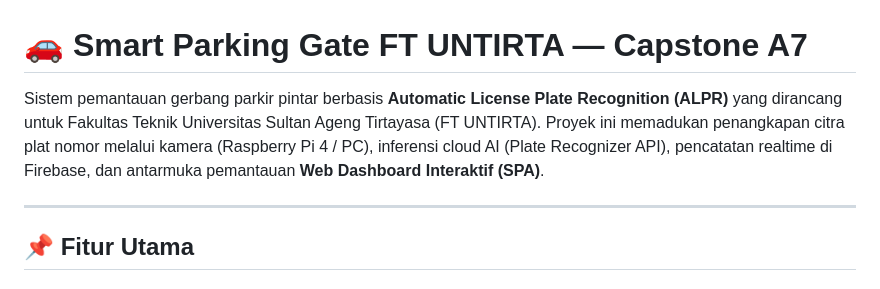
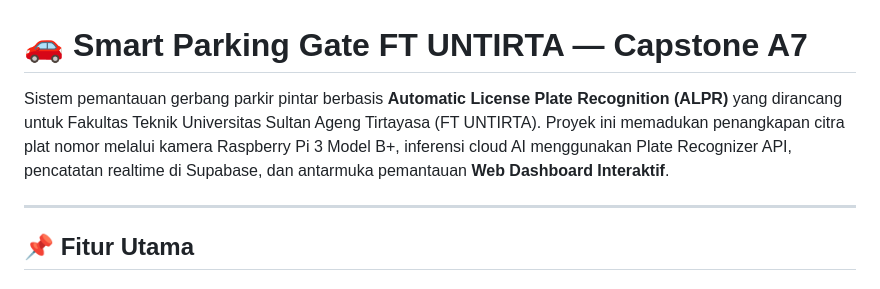
Before and after one commit to Fathurrizki-git/Capstone_SmartGate, a Markdown page: README.md, the part around the change. Drawn GitHub-style.

Commit message:
Reviss project description in README.md
Updated hardware specifications and backend service in the project description.

```diff
--- a/README.md
+++ b/README.md
@@ -1,6 +1,6 @@
 # 🚗 Smart Parking Gate FT UNTIRTA — Capstone A7
 
-Sistem pemantauan gerbang parkir pintar berbasis **Automatic License Plate Recognition (ALPR)** yang dirancang untuk Fakultas Teknik Universitas Sultan Ageng Tirtayasa (FT UNTIRTA). Proyek ini memadukan penangkapan citra plat nomor melalui kamera (Raspberry Pi 4 / PC), inferensi cloud AI (Plate Recognizer API), pencatatan realtime di Firebase, dan antarmuka pemantauan **Web Dashboard Interaktif (SPA)**.
+Sistem pemantauan gerbang parkir pintar berbasis **Automatic License Plate Recognition (ALPR)** yang dirancang untuk Fakultas Teknik Universitas Sultan Ageng Tirtayasa (FT UNTIRTA). Proyek ini memadukan penangkapan citra plat nomor melalui kamera Raspberry Pi 3 Model B+, inferensi cloud AI menggunakan Plate Recognizer API, pencatatan realtime di Supabase, dan antarmuka pemantauan **Web Dashboard Interaktif**.
 
 ---
 
```
